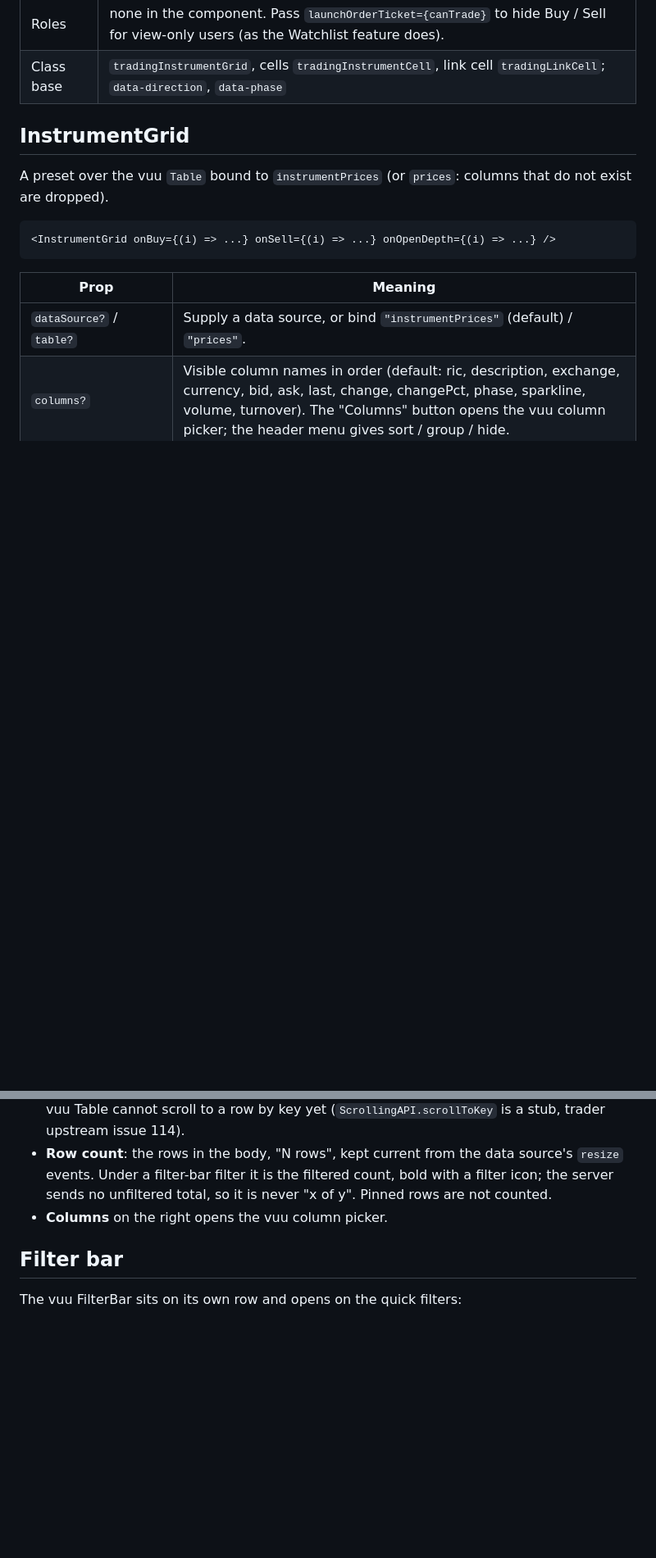
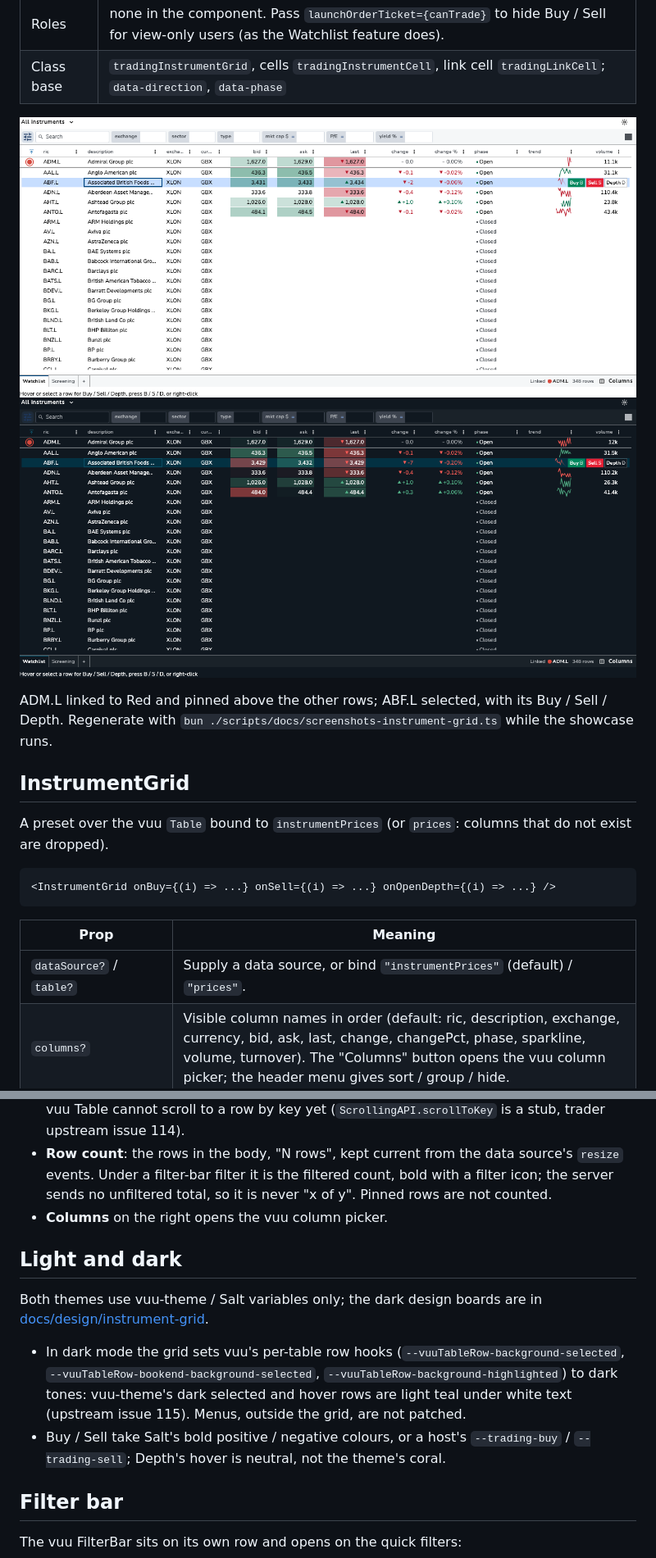
Before and after one commit to heswell/trader, a Markdown page: docs/components/instrument-grid.md, 2 parts joined by grey strips. Shown at 82% size. Rendered like a GitHub page; pictures changed too: docs/screenshots/instrument-grid-dark.png (added), docs/screenshots/instrument-grid-light.png (added); blank space fills up the shorter version.

```diff
--- a/docs/components/instrument-grid.md
+++ b/docs/components/instrument-grid.md
@@ -14,6 +14,12 @@ Showcase: `#instrument-grid`, `#instrument-grid-prices`, `#instrument-grid-futur
 | RPCs | none itself. Buy / Sell open the order ticket, which sends `createOrder`. |
 | Roles | none in the component. Pass `launchOrderTicket={canTrade}` to hide Buy / Sell for view-only users (as the Watchlist feature does). |
 | Class base | `tradingInstrumentGrid`, cells `tradingInstrumentCell`, link cell `tradingLinkCell`; `data-direction`, `data-phase` |
+
+![Instrument grid, light](../screenshots/instrument-grid-light.png)
+![Instrument grid, dark](../screenshots/instrument-grid-dark.png)
+
+ADM.L linked to Red and pinned above the other rows; ABF.L selected, with its Buy / Sell / Depth. Regenerate with
+`bun ./scripts/docs/screenshots-instrument-grid.ts` while the showcase runs.
 
 ## InstrumentGrid
 
@@ -78,6 +84,18 @@ One 24px row under the table:
 - **Row count**: the rows in the body, "N rows", kept current from the data source's `resize` events. Under a filter-bar filter it is the filtered count, bold with a filter icon; the server sends no unfiltered total, so it is never "x of y". Pinned rows are not counted.
 - **Columns** on the right opens the vuu column picker.
 
+
+## Light and dark
+
+Both themes use vuu-theme / Salt variables only; the dark design boards are in
+[docs/design/instrument-grid](../design/instrument-grid/README.md).
+
+- In dark mode the grid sets vuu's per-table row hooks (`--vuuTableRow-background-selected`,
+  `--vuuTableRow-bookend-background-selected`, `--vuuTableRow-background-highlighted`) to dark tones: vuu-theme's
+  dark selected and hover rows are light teal under white text (upstream issue 115). Menus, outside the grid, are not
+  patched.
+- Buy / Sell take Salt's bold positive / negative colours, or a host's `--trading-buy` / `--trading-sell`; Depth's
+  hover is neutral, not the theme's coral.
 ## Filter bar
 
 The vuu FilterBar sits on its own row and opens on the quick filters:
```
Also changed, not shown: apps/showcase/README.md (+3 -0 lines), docs/upstream-issues.md (+11 -0 lines), 6 other files.
